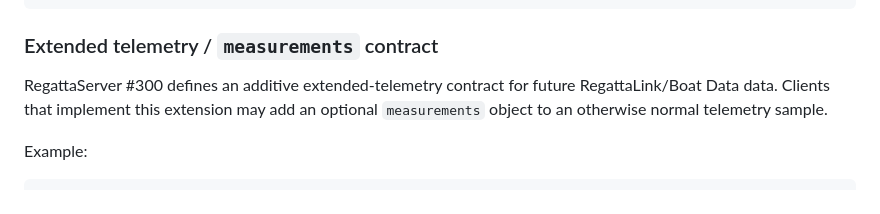
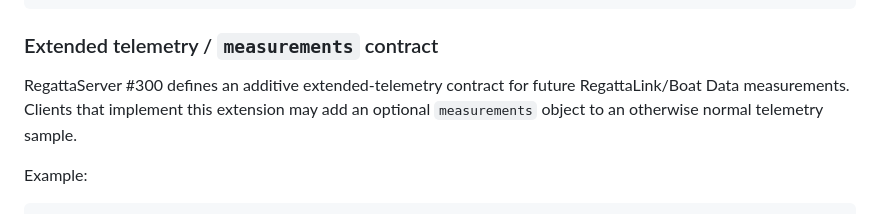
Before and after one commit to MWillimz/RegattaTracker-Public, a Markdown page: DOCUMENTATION.md, the part around the change. Rendered like a GitHub page.

Commit message:
Polish Boat Data wording in DOCUMENTATION.md

```diff
--- a/DOCUMENTATION.md
+++ b/DOCUMENTATION.md
@@ -311,7 +311,7 @@ Payload fields:
 
 ### Extended telemetry / `measurements` contract
 
-RegattaServer #300 defines an additive extended-telemetry contract for future RegattaLink/Boat Data data. Clients that implement this extension may add an optional `measurements` object to an otherwise normal telemetry sample.
+RegattaServer #300 defines an additive extended-telemetry contract for future RegattaLink/Boat Data measurements. Clients that implement this extension may add an optional `measurements` object to an otherwise normal telemetry sample.
 
 Example:
 
```
